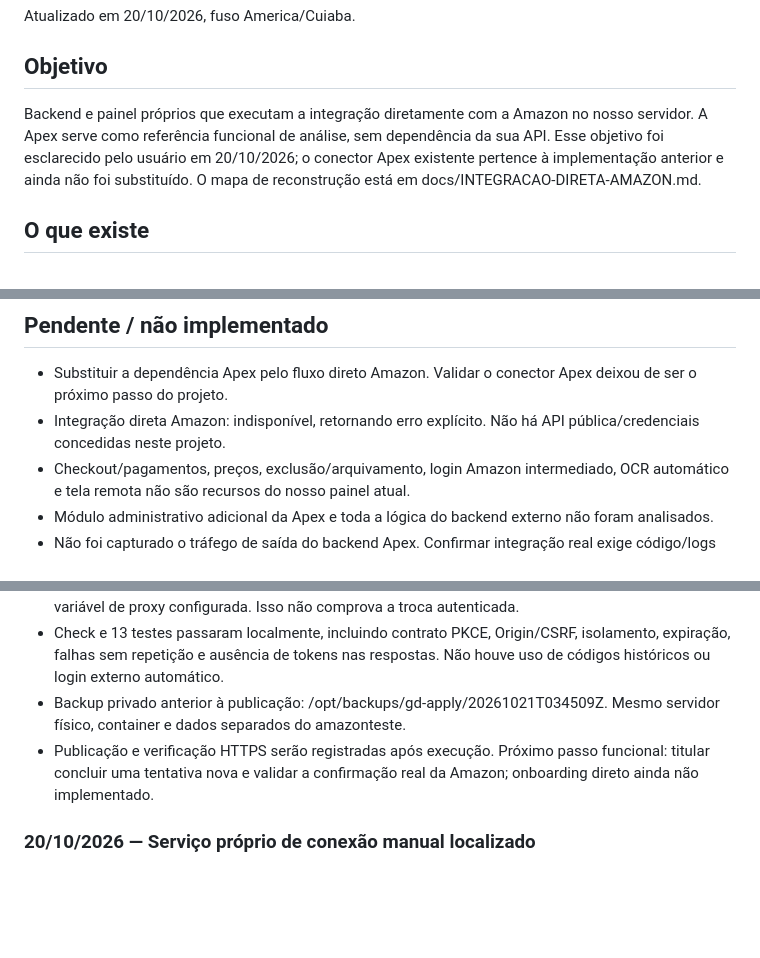
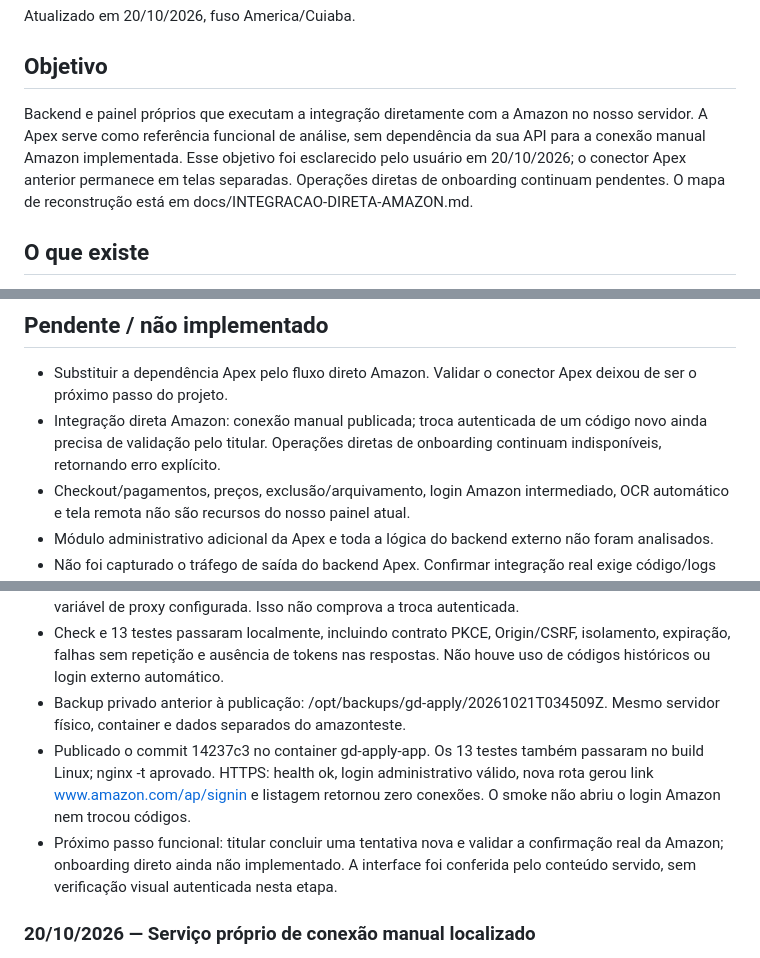
Before and after one commit to gallzeraadelivery/apply_amazon, a Markdown page: docs/ESTADO-DO-PROJETO.md, 3 parts joined by grey strips. Drawn GitHub-style; blank space fills up the shorter version.

Commit message:
docs: record manual Amazon connection deployment and validation limits

```diff
--- a/docs/ESTADO-DO-PROJETO.md
+++ b/docs/ESTADO-DO-PROJETO.md
@@ -4,7 +4,7 @@ Atualizado em 20/10/2026, fuso America/Cuiaba.
 
 ## Objetivo
 
-Backend e painel próprios que executam a integração diretamente com a Amazon no nosso servidor. A Apex serve como referência funcional de análise, sem dependência da sua API. Esse objetivo foi esclarecido pelo usuário em 20/10/2026; o conector Apex existente pertence à implementação anterior e ainda não foi substituído. O mapa de reconstrução está em docs/INTEGRACAO-DIRETA-AMAZON.md.
+Backend e painel próprios que executam a integração diretamente com a Amazon no nosso servidor. A Apex serve como referência funcional de análise, sem dependência da sua API para a conexão manual Amazon implementada. Esse objetivo foi esclarecido pelo usuário em 20/10/2026; o conector Apex anterior permanece em telas separadas. Operações diretas de onboarding continuam pendentes. O mapa de reconstrução está em docs/INTEGRACAO-DIRETA-AMAZON.md.
 
 ## O que existe
 
@@ -43,7 +43,7 @@ Backend e painel próprios que executam a integração diretamente com a Amazon
 ## Pendente / não implementado
 
 - Substituir a dependência Apex pelo fluxo direto Amazon. Validar o conector Apex deixou de ser o próximo passo do projeto.
-- Integração direta Amazon: indisponível, retornando erro explícito. Não há API pública/credenciais concedidas neste projeto.
+- Integração direta Amazon: conexão manual publicada; troca autenticada de um código novo ainda precisa de validação pelo titular. Operações diretas de onboarding continuam indisponíveis, retornando erro explícito.
 - Checkout/pagamentos, preços, exclusão/arquivamento, login Amazon intermediado, OCR automático e tela remota não são recursos do nosso painel atual.
 - Módulo administrativo adicional da Apex e toda a lógica do backend externo não foram analisados.
 - Não foi capturado o tráfego de saída do backend Apex. Confirmar integração real exige código/logs desse backend ou rede do navegador remoto.
@@ -57,7 +57,8 @@ Backend e painel próprios que executam a integração diretamente com a Amazon
 - Verificação inicial no container GD Apply: DNS e TLS de api.amazon.com funcionaram; nenhuma variável de proxy configurada. Isso não comprova a troca autenticada.
 - Check e 13 testes passaram localmente, incluindo contrato PKCE, Origin/CSRF, isolamento, expiração, falhas sem repetição e ausência de tokens nas respostas. Não houve uso de códigos históricos ou login externo automático.
 - Backup privado anterior à publicação: /opt/backups/gd-apply/20261021T034509Z. Mesmo servidor físico, container e dados separados do amazonteste.
-- Publicação e verificação HTTPS serão registradas após execução. Próximo passo funcional: titular concluir uma tentativa nova e validar a confirmação real da Amazon; onboarding direto ainda não implementado.
+- Publicado o commit 14237c3 no container gd-apply-app. Os 13 testes também passaram no build Linux; nginx -t aprovado. HTTPS: health ok, login administrativo válido, nova rota gerou link www.amazon.com/ap/signin e listagem retornou zero conexões. O smoke não abriu o login Amazon nem trocou códigos.
+- Próximo passo funcional: titular concluir uma tentativa nova e validar a confirmação real da Amazon; onboarding direto ainda não implementado. A interface foi conferida pelo conteúdo servido, sem verificação visual autenticada nesta etapa.
 
 ### 20/10/2026 — Serviço próprio de conexão manual localizado
 
```
Also changed, not shown: docs/INTEGRACAO-DIRETA-AMAZON.md (+2 -2 lines).
